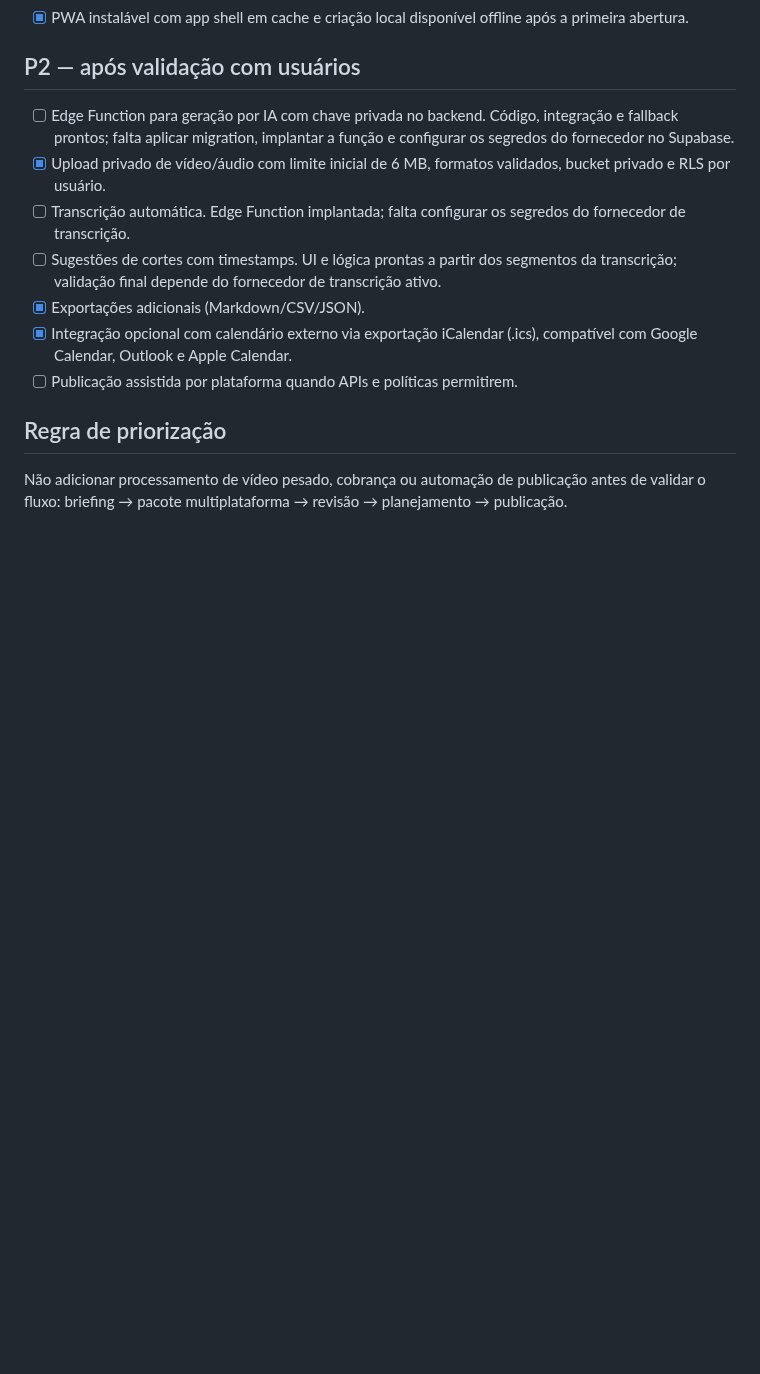
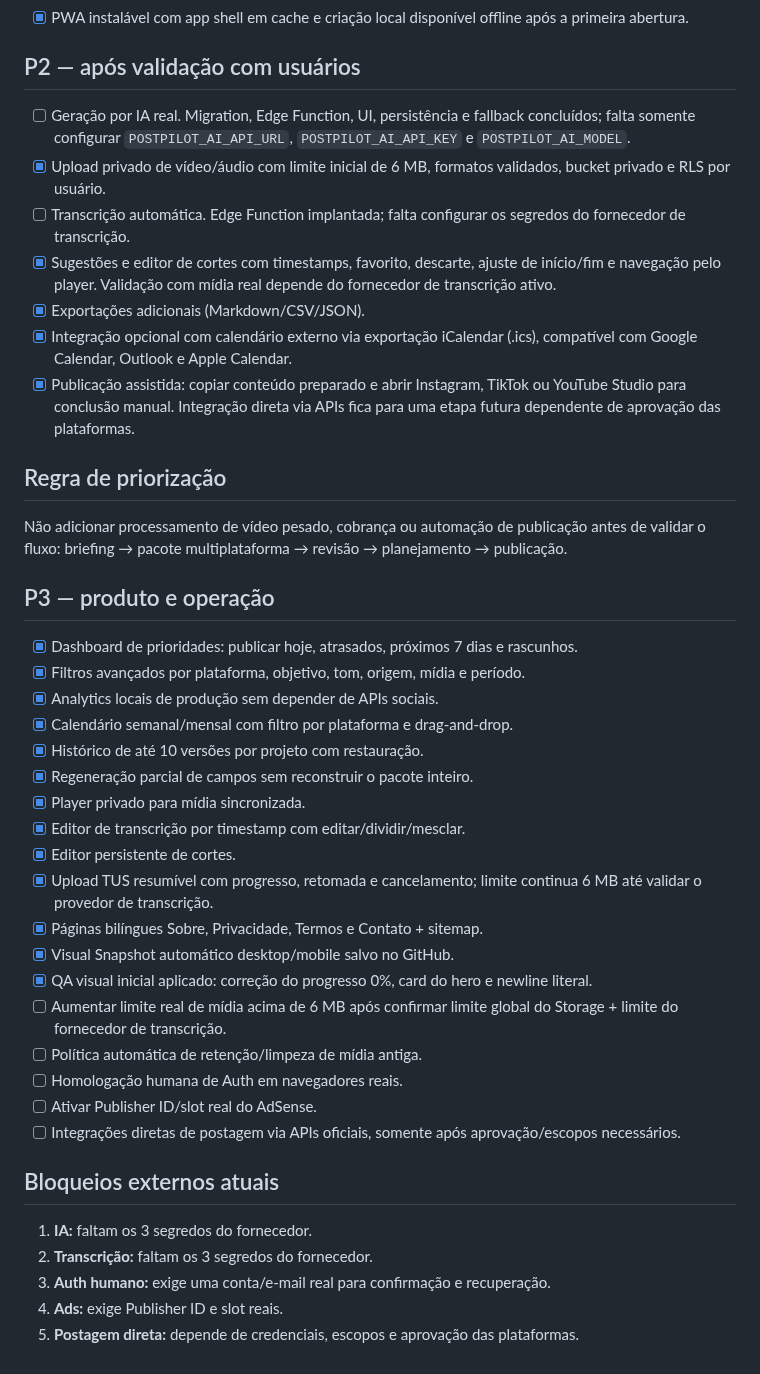
Before and after one commit to HelioConde/postpilot, a Markdown page: MELHORIAS.md, the part around the change. Rendered like a GitHub page; blank space fills up the shorter version.

Commit message:
docs: record completed productization and external blockers

```diff
--- a/MELHORIAS.md
+++ b/MELHORIAS.md
@@ -34,14 +34,44 @@ O objetivo é validar o menor estúdio de conteúdo realmente útil para criador
 
 ## P2 — após validação com usuários
 
-- [ ] Edge Function para geração por IA com chave privada no backend. Código, integração e fallback prontos; falta aplicar migration, implantar a função e configurar os segredos do fornecedor no Supabase.
+- [ ] Geração por IA real. Migration, Edge Function, UI, persistência e fallback concluídos; falta somente configurar `POSTPILOT_AI_API_URL`, `POSTPILOT_AI_API_KEY` e `POSTPILOT_AI_MODEL`.
 - [x] Upload privado de vídeo/áudio com limite inicial de 6 MB, formatos validados, bucket privado e RLS por usuário.
 - [ ] Transcrição automática. Edge Function implantada; falta configurar os segredos do fornecedor de transcrição.
-- [ ] Sugestões de cortes com timestamps. UI e lógica prontas a partir dos segmentos da transcrição; validação final depende do fornecedor de transcrição ativo.
+- [x] Sugestões e editor de cortes com timestamps, favorito, descarte, ajuste de início/fim e navegação pelo player. Validação com mídia real depende do fornecedor de transcrição ativo.
 - [x] Exportações adicionais (Markdown/CSV/JSON).
 - [x] Integração opcional com calendário externo via exportação iCalendar (.ics), compatível com Google Calendar, Outlook e Apple Calendar.
-- [ ] Publicação assistida por plataforma quando APIs e políticas permitirem.
+- [x] Publicação assistida: copiar conteúdo preparado e abrir Instagram, TikTok ou YouTube Studio para conclusão manual. Integração direta via APIs fica para uma etapa futura dependente de aprovação das plataformas.
 
 ## Regra de priorização
 
 Não adicionar processamento de vídeo pesado, cobrança ou automação de publicação antes de validar o fluxo: briefing → pacote multiplataforma → revisão → planejamento → publicação.
+
+
+## P3 — produto e operação
+
+- [x] Dashboard de prioridades: publicar hoje, atrasados, próximos 7 dias e rascunhos.
+- [x] Filtros avançados por plataforma, objetivo, tom, origem, mídia e período.
+- [x] Analytics locais de produção sem depender de APIs sociais.
+- [x] Calendário semanal/mensal com filtro por plataforma e drag-and-drop.
+- [x] Histórico de até 10 versões por projeto com restauração.
+- [x] Regeneração parcial de campos sem reconstruir o pacote inteiro.
+- [x] Player privado para mídia sincronizada.
+- [x] Editor de transcrição por timestamp com editar/dividir/mesclar.
+- [x] Editor persistente de cortes.
+- [x] Upload TUS resumível com progresso, retomada e cancelamento; limite continua 6 MB até validar o provedor de transcrição.
+- [x] Páginas bilíngues Sobre, Privacidade, Termos e Contato + sitemap.
+- [x] Visual Snapshot automático desktop/mobile salvo no GitHub.
+- [x] QA visual inicial aplicado: correção do progresso 0%, card do hero e newline literal.
+- [ ] Aumentar limite real de mídia acima de 6 MB após confirmar limite global do Storage + limite do fornecedor de transcrição.
+- [ ] Política automática de retenção/limpeza de mídia antiga.
+- [ ] Homologação humana de Auth em navegadores reais.
+- [ ] Ativar Publisher ID/slot real do AdSense.
+- [ ] Integrações diretas de postagem via APIs oficiais, somente após aprovação/escopos necessários.
+
+## Bloqueios externos atuais
+
+1. **IA:** faltam os 3 segredos do fornecedor.
+2. **Transcrição:** faltam os 3 segredos do fornecedor.
+3. **Auth humano:** exige uma conta/e-mail real para confirmação e recuperação.
+4. **Ads:** exige Publisher ID e slot reais.
+5. **Postagem direta:** depende de credenciais, escopos e aprovação das plataformas.
```
